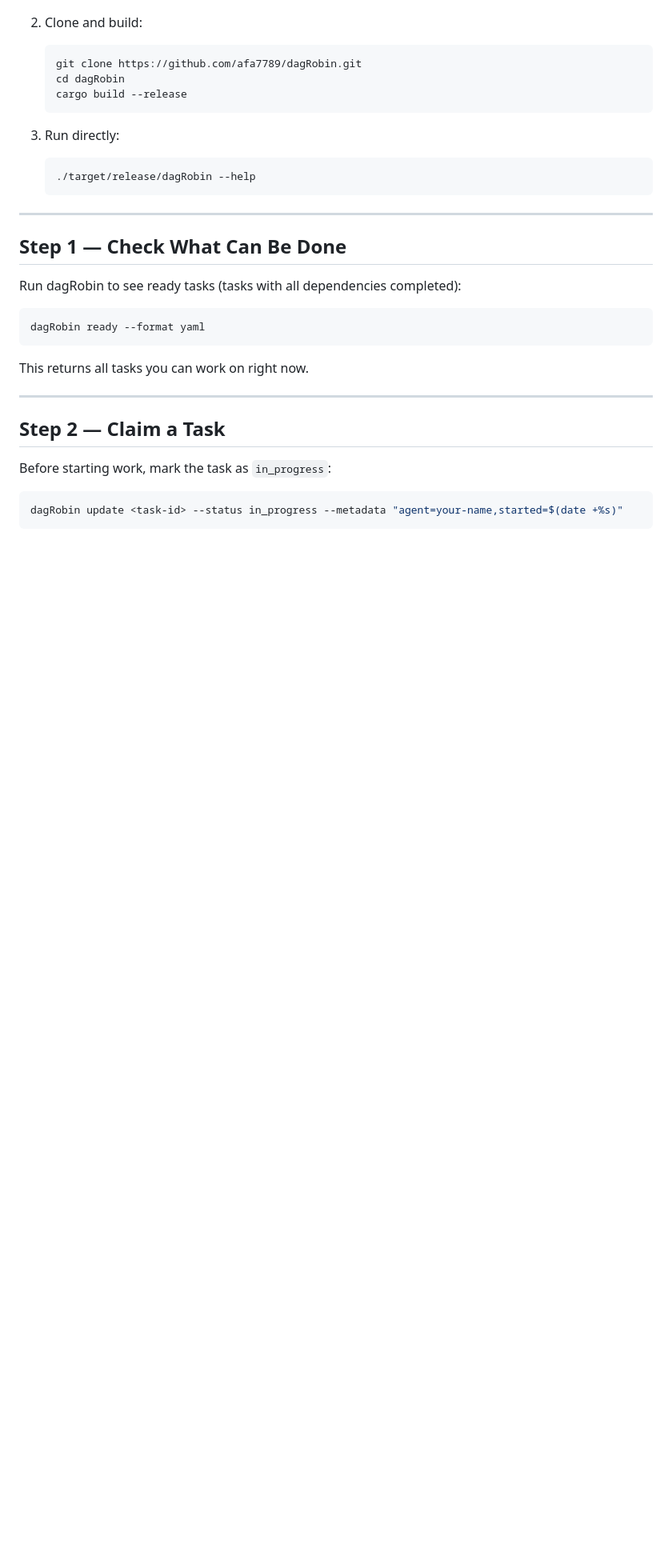
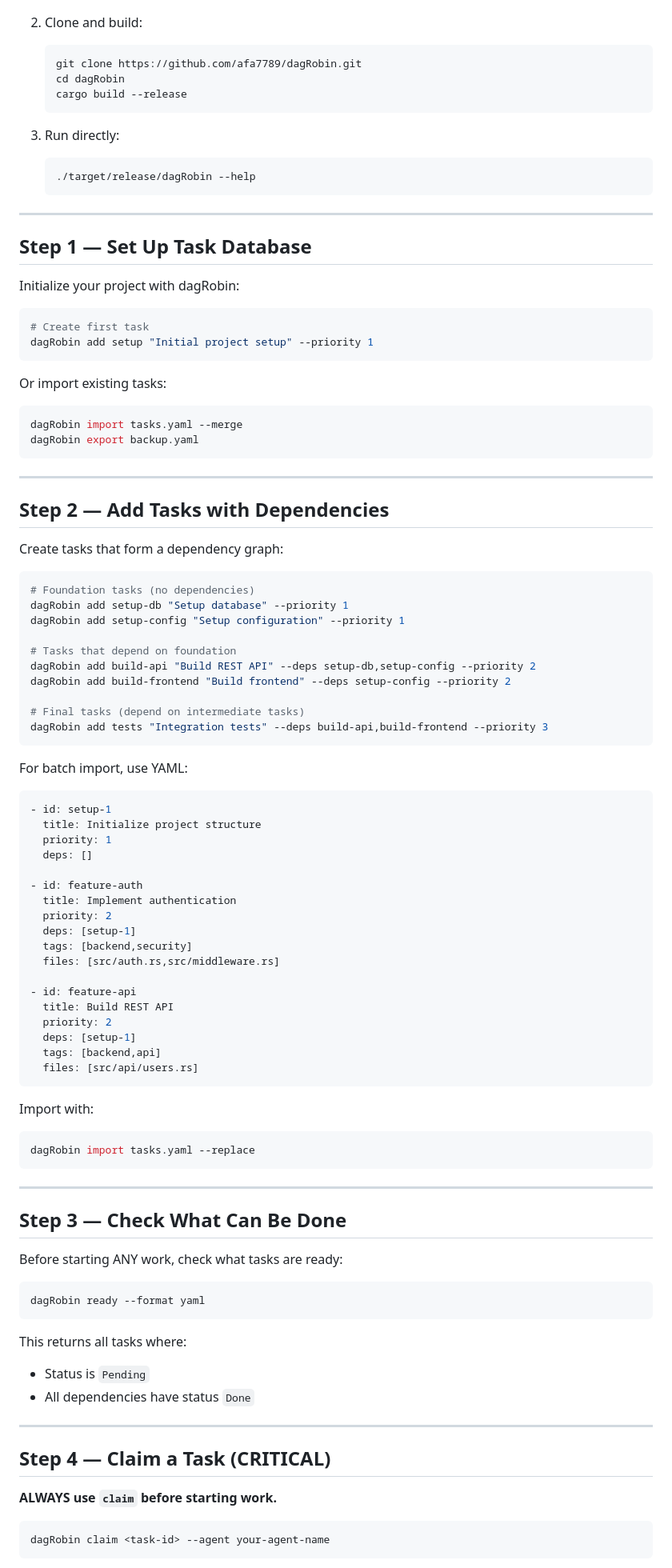
Before and after one commit to afa7789/dagRobin, a Markdown page: resources/example_prompt.md, the part around one of its changes. Shown at 80% size. Rendered like a GitHub page; blank space fills up the shorter version.

````diff
--- a/resources/example_prompt.md
+++ b/resources/example_prompt.md
@@ -25,23 +37,90 @@ Use this workflow to coordinate task management with dagRobin, track progress, a
 
 ---
 
-## Step 1 — Check What Can Be Done
+## Step 1 — Set Up Task Database
 
-Run dagRobin to see ready tasks (tasks with all dependencies completed):
+Initialize your project with dagRobin:
+
+```bash
+# Create first task
+dagRobin add setup "Initial project setup" --priority 1
+```
+
+Or import existing tasks:
+
+```bash
+dagRobin import tasks.yaml --merge
+dagRobin export backup.yaml
+```
+
+---
+
+## Step 2 — Add Tasks with Dependencies
+
+Create tasks that form a dependency graph:
+
+```bash
+# Foundation tasks (no dependencies)
+dagRobin add setup-db "Setup database" --priority 1
+dagRobin add setup-config "Setup configuration" --priority 1
+
+# Tasks that depend on foundation
+dagRobin add build-api "Build REST API" --deps setup-db,setup-config --priority 2
+dagRobin add build-frontend "Build frontend" --deps setup-config --priority 2
+
+# Final tasks (depend on intermediate tasks)
+dagRobin add tests "Integration tests" --deps build-api,build-frontend --priority 3
+```
+
+For batch import, use YAML:
+
+```yaml
+- id: setup-1
+  title: Initialize project structure
+  priority: 1
+  deps: []
+
+- id: feature-auth
+  title: Implement authentication
+  priority: 2
+  deps: [setup-1]
+  tags: [backend,security]
+  files: [src/auth.rs,src/middleware.rs]
+
+- id: feature-api
+  title: Build REST API
+  priority: 2
+  deps: [setup-1]
+  tags: [backend,api]
+  files: [src/api/users.rs]
+```
+
+Import with:
+```bash
+dagRobin import tasks.yaml --replace
+```
+
+---
+
+## Step 3 — Check What Can Be Done
+
+Before starting ANY work, check what tasks are ready:
 
 ```bash
 dagRobin ready --format yaml
 ```
 
-This returns all tasks you can work on right now.
+This returns all tasks where:
+- Status is `Pending`
+- All dependencies have status `Done`
 
 ---
 
-## Step 2 — Claim a Task
+## Step 4 — Claim a Task (CRITICAL)
 
-Before starting work, mark the task as `in_progress`:
+**ALWAYS use `claim` before starting work.**
 
 ```bash
-dagRobin update <task-id> --status in_progress --metadata "agent=your-name,started=$(date +%s)"
+dagRobin claim <task-id> --agent your-agent-name
 ```
 
````
Also changed, not shown: other parts of resources/example_prompt.md (+181 -43 lines).
